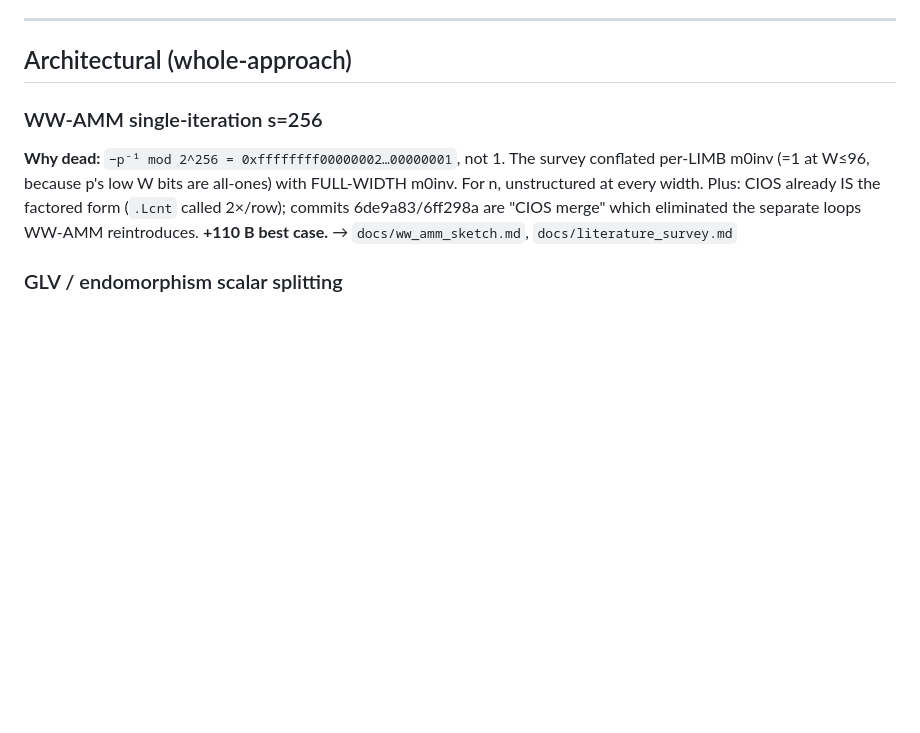
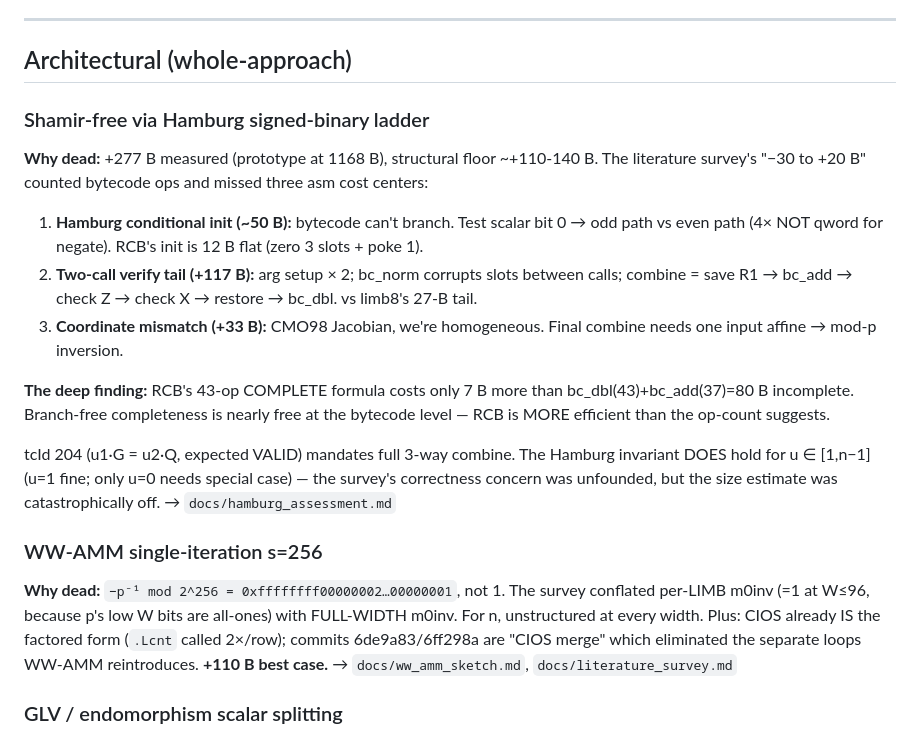
Before and after one commit to sweis/pornin-test, a Markdown page: docs/DEAD_ENDS.md, the part around the change. Drawn GitHub-style; blank space fills up the shorter version.

```diff
--- a/docs/DEAD_ENDS.md
+++ b/docs/DEAD_ENDS.md
@@ -6,6 +6,30 @@ sessions don't redo the analysis. Grouped by scope.
 ---
 
 ## Architectural (whole-approach)
+
+### Shamir-free via Hamburg signed-binary ladder
+**Why dead:** +277 B measured (prototype at 1168 B), structural floor
+~+110-140 B. The literature survey's "−30 to +20 B" counted bytecode
+ops and missed three asm cost centers:
+1. **Hamburg conditional init (~50 B):** bytecode can't branch. Test
+   scalar bit 0 → odd path vs even path (4× NOT qword for negate).
+   RCB's init is 12 B flat (zero 3 slots + poke 1).
+2. **Two-call verify tail (+117 B):** arg setup × 2; bc_norm corrupts
+   slots between calls; combine = save R1 → bc_add → check Z → check
+   X → restore → bc_dbl. vs limb8's 27-B tail.
+3. **Coordinate mismatch (+33 B):** CMO98 Jacobian, we're homogeneous.
+   Final combine needs one input affine → mod-p inversion.
+
+**The deep finding:** RCB's 43-op COMPLETE formula costs only 7 B more
+than bc_dbl(43)+bc_add(37)=80 B incomplete. Branch-free completeness
+is nearly free at the bytecode level — RCB is MORE efficient than the
+op-count suggests.
+
+tcId 204 (u1·G = u2·Q, expected VALID) mandates full 3-way combine.
+The Hamburg invariant DOES hold for u ∈ [1,n−1] (u=1 fine; only u=0
+needs special case) — the survey's correctness concern was unfounded,
+but the size estimate was catastrophically off.
+→ `docs/hamburg_assessment.md`
 
 ### WW-AMM single-iteration s=256
 **Why dead:** `−p⁻¹ mod 2^256 = 0xffffffff00000002…00000001`, not 1.
```
Also changed, not shown: docs/hamburg_assessment.md (added, +197 -0 lines), docs/literature_survey.md (+6 -1 lines).
